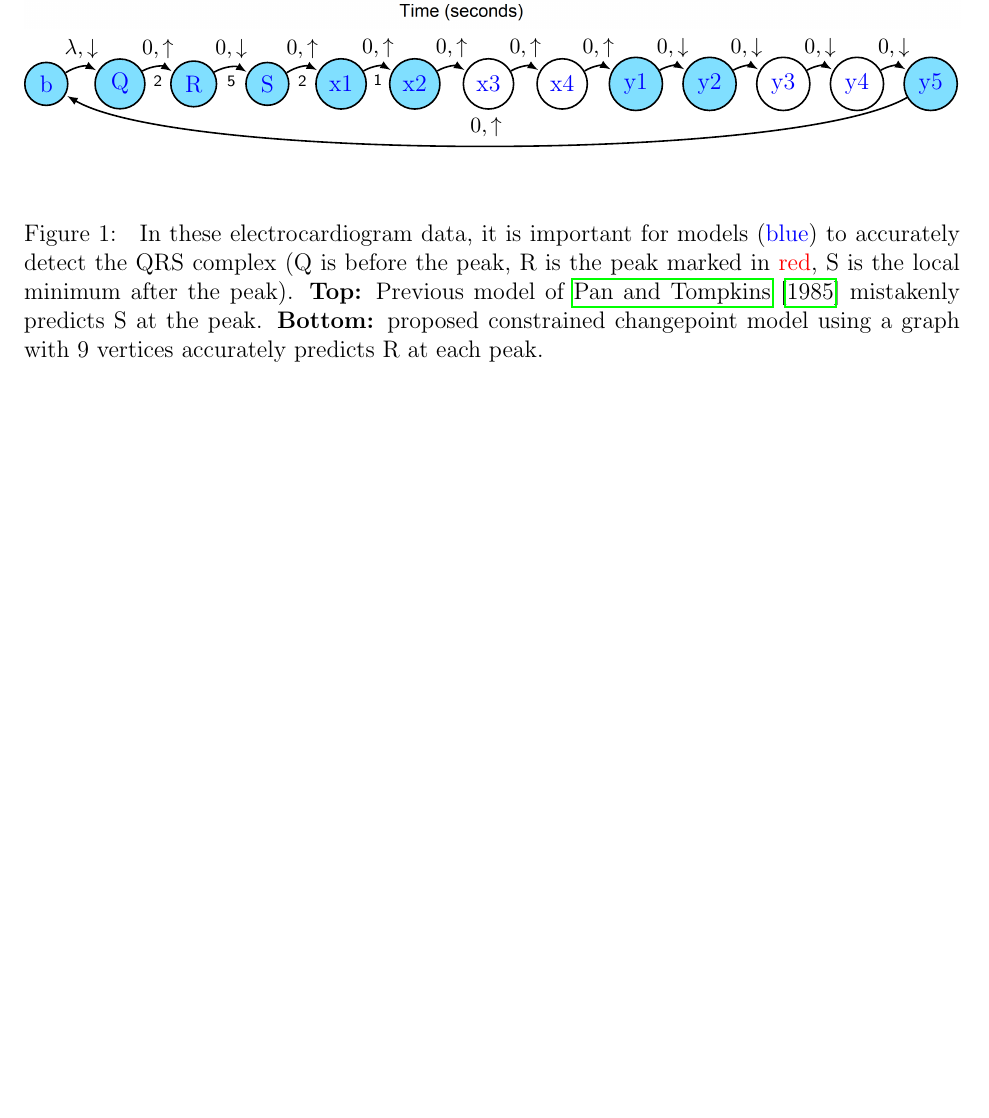
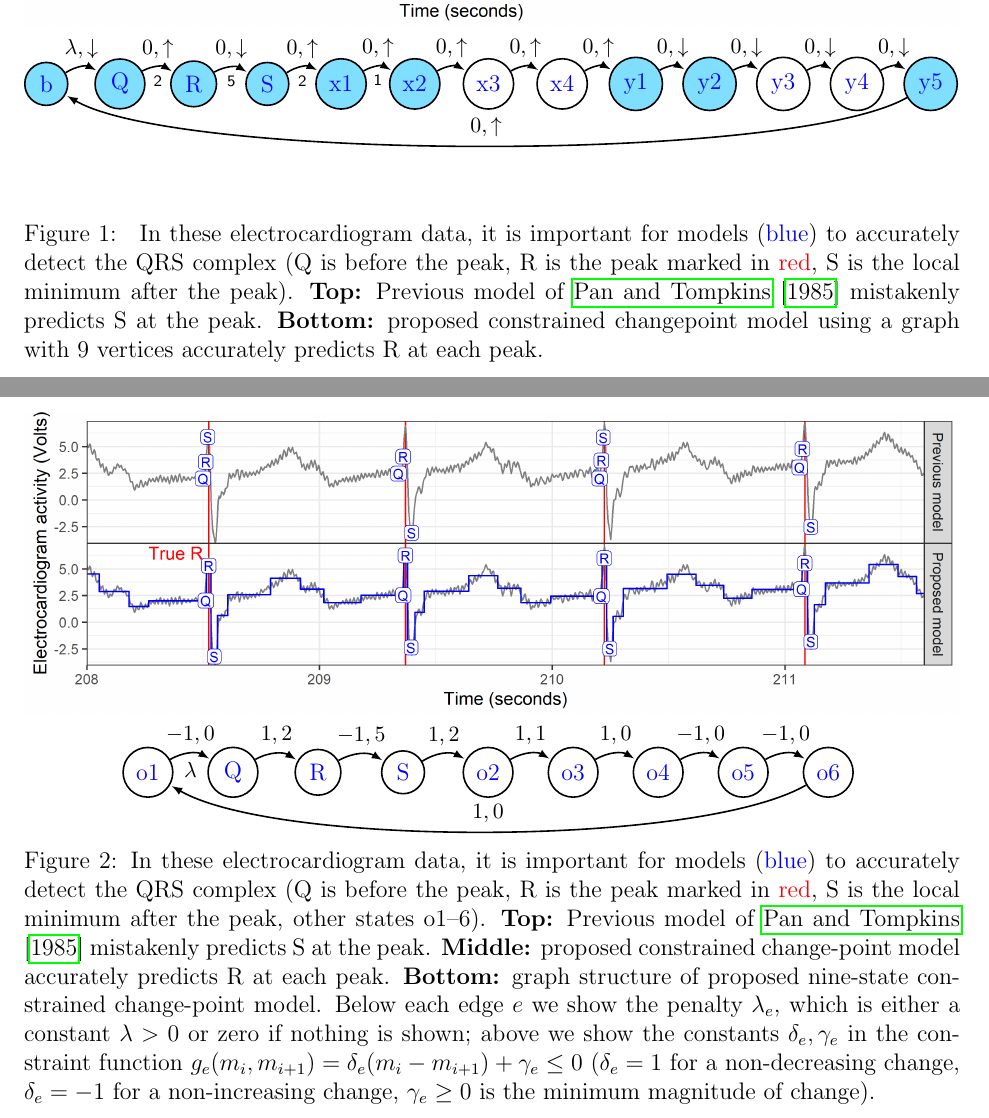
Before and after one commit to tdhock/ecg-labels, a LaTeX document (HOCKING-ecg.tex, which reads figure-one-ecg-graph.tex): part of page 2 of 2 before the commit and two parts of pages 2 and 3 of 3 after it, the two joined at a grey line, cut so that both start at the same text, the shorter picture padded with empty space. Compiled offline with pdfLaTeX.

Commit message:
one ecg graph

```diff
--- a/HOCKING-ecg.tex
+++ b/HOCKING-ecg.tex
@@ -28,6 +28,36 @@
 
 \end{figure}
 
+
+
+
+\begin{figure}[h]
+    \centering
+    \includegraphics[width=\textwidth]{figure-one-ecg-graph-data}
+
+    \input{figure-one-ecg-graph}
+    \vskip -0.5cm
+    \caption{In these electrocardiogram data, it is important for
+      models (\textcolor{blue}{blue}) to accurately detect the QRS
+      complex (Q is before the peak, R is the peak marked in
+      \textcolor{red}{red}, S is the local minimum after the peak,
+      other states o1--6). \textbf{Top:} Previous model of
+      \citet{PanTompkins1985} mistakenly predicts S at the
+      peak. \textbf{Middle:} proposed constrained change-point model
+      accurately predicts R at each peak.  \textbf{Bottom:} graph
+      structure of proposed nine-state constrained change-point model.
+      Below each edge $e$ we show the penalty $\lambda_e$, which is
+      either a constant $\lambda>0$ or zero if nothing is shown; above
+      we show the constants $\delta_e,\gamma_e$ in the constraint
+      function
+      $g_e(m_i,m_{i+1})= \delta_e(m_i - m_{i+1})+\gamma_e\leq 0$
+      ($\delta_e=1$ for a non-decreasing change, $\delta_e=-1$ for a
+      non-increasing change, $\gamma_e \geq 0$ is the minimum
+      magnitude of change).
+    %source: https://github.com/tdhock/gfpop/blob/genomics/vignettes/applications.Rmd
+  }
+\end{figure}
+
 \bibliographystyle{abbrvnat}
 \bibliography{refs}
 
--- /dev/null
+++ b/figure-one-ecg-graph.tex
@@ -0,0 +1,26 @@
+
+\definecolor{deepskyblue}{RGB}{0,191,255}
+\begin{tikzpicture}[->,>=latex,shorten >=1pt,auto,node distance=1.5cm,
+      thick,main node/.style={circle,draw}]
+ \node[main node, fill=white, text=blue] (o1)  {o1};
+ \node[main node, fill=white, text=blue] (Q) [right of=o1] {Q};
+ \node[main node, fill=white, text=blue] (R) [right of=Q] {R};
+ \node[main node, fill=white, text=blue] (S) [right of=R] {S};
+ \node[main node, fill=white, text=blue] (o2) [right of=S] {o2};
+ \node[main node, fill=white, text=blue] (o3) [right of=o2] {o3};
+ \node[main node, fill=white, text=blue] (o4) [right of=o3] {o4};
+ \node[main node, fill=white, text=blue] (o5) [right of=o4] {o5};
+ \node[main node, fill=white, text=blue] (o6) [right of=o5] {o6};
+
+\path[every node/.style={font=\sffamily\small}]
+ (o1) edge [bend left] node [above] {$-1, 0$} node [below] {$\lambda$} (Q)
+ (Q) edge [bend left] node [above] {$1, 2$} node [below] {} (R)
+ (R) edge [bend left] node [above] {$-1, 5$} node [below] {} (S)
+ (S) edge [bend left] node [above] {$1, 2$} node [below] {} (o2)
+ (o2) edge [bend left] node [above] {$1, 1$} node [below] {} (o3)
+ (o3) edge [bend left] node [above] {$1, 0$} node [below] {} (o4)
+ (o4) edge [bend left] node [above] {$-1, 0$} node [below] {} (o5)
+ (o5) edge [bend left] node [above] {$-1, 0$} node [below] {} (o6)
+ (o6) edge [bend left, looseness=0.5] node [above] {$1, 0$} node [below] {} (o1)
+ ;
+\end{tikzpicture}
```
Also changed, not shown: HOCKING-ecg.pdf, Makefile, figure-one-ecg-graph-data.png (added), 1 other file.
